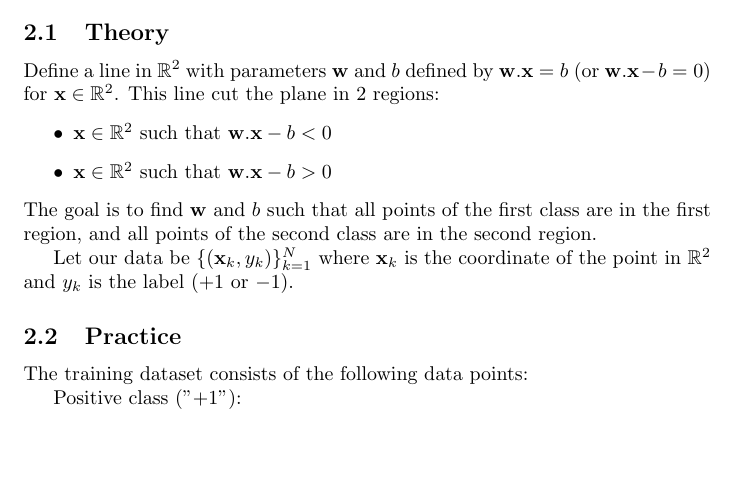
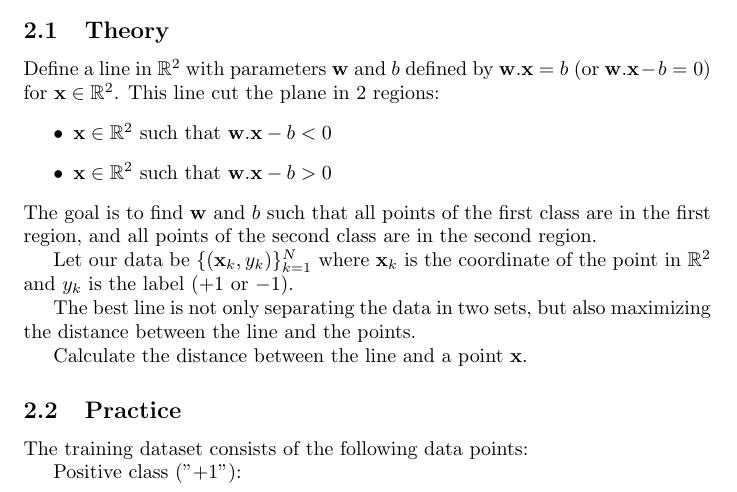
Before and after one commit to pauldubois98/RefresherMaths2023, a LaTeX problem sheet (ExercisesSet6/ExercisesBinaryClassification.tex): part of page 2 of 4, cut so that both start at the same text, the shorter picture padded with empty space. Compiled offline with pdfLaTeX.

Commit message:
question

```diff
--- a/ExercisesSet6/ExercisesBinaryClassification.tex
+++ b/ExercisesSet6/ExercisesBinaryClassification.tex
@@ -89,6 +89,10 @@
 
 	Let our data be $\{ (\mathbf{x}_k, y_k) \}_{k=1}^N$ where $\mathbf{x}_k$ is the coordinate of the point in $\R^2$ and $y_k$ is the label ($+1$ or $-1$).
 
+	The best line is not only separating the data in two sets, but also maximizing the distance between the line and the points.
+
+	Calculate the distance between the line and a point $\mathbf{x}$.
+
 
 
 
```
Also changed, not shown: ExercisesSet6/ExercisesBinaryClassification.pdf.
